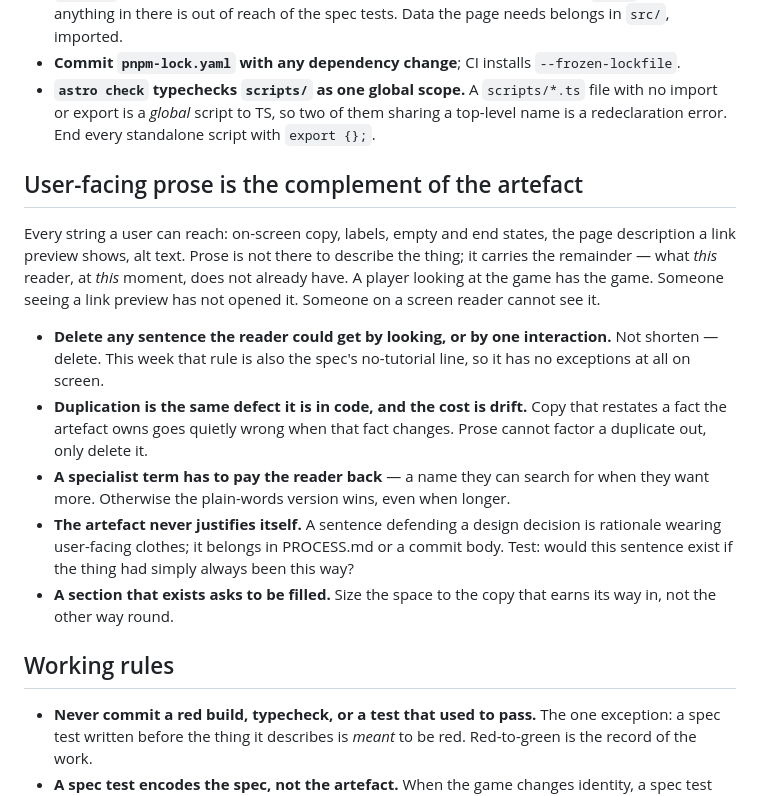
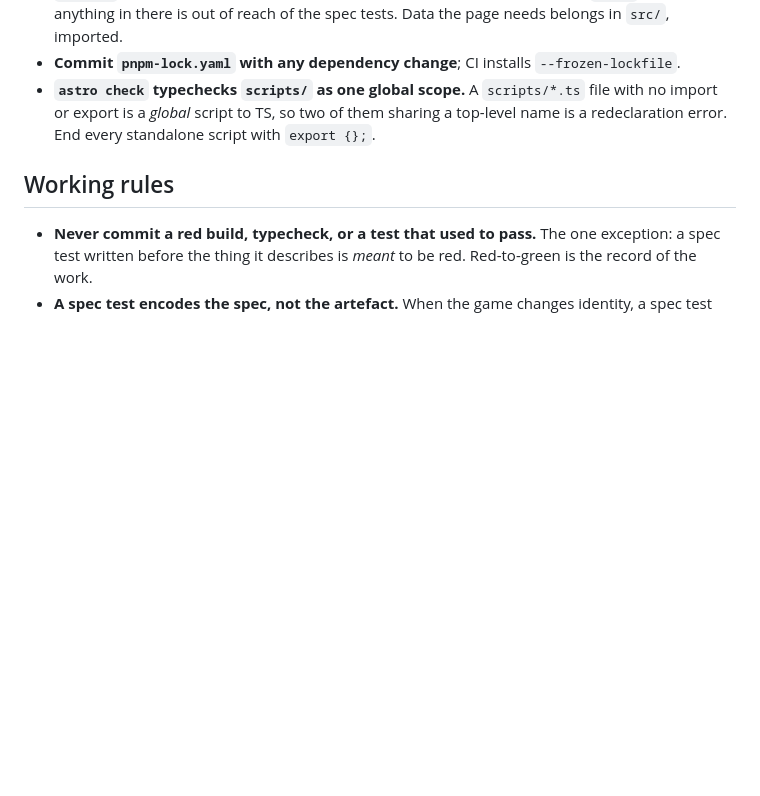
Before and after one commit to comp4020-agentic-coding-studio/comp4020-crit5-amackay, a Markdown page: CLAUDE.md, the part around the change. Rendered like a GitHub page; blank space fills up the shorter version.

Commit message:
harness: drop the user-facing prose section
Per instruction: the on-screen half is now under test in spec/crit-5.test.ts.

```diff
--- a/CLAUDE.md
+++ b/CLAUDE.md
@@ -63,30 +63,6 @@ from a previous week, where it silently 404s every asset on the live site.
   sharing a top-level name is a redeclaration error. End every standalone
   script with `export {};`.
 
-## User-facing prose is the complement of the artefact
-
-Every string a user can reach: on-screen copy, labels, empty and end states,
-the page description a link preview shows, alt text. Prose is not there to
-describe the thing; it carries the remainder — what *this* reader, at *this*
-moment, does not already have. A player looking at the game has the game.
-Someone seeing a link preview has not opened it. Someone on a screen reader
-cannot see it.
-
-- **Delete any sentence the reader could get by looking, or by one
-  interaction.** Not shorten — delete. This week that rule is also the spec's
-  no-tutorial line, so it has no exceptions at all on screen.
-- **Duplication is the same defect it is in code, and the cost is drift.** Copy
-  that restates a fact the artefact owns goes quietly wrong when that fact
-  changes. Prose cannot factor a duplicate out, only delete it.
-- **A specialist term has to pay the reader back** — a name they can search for
-  when they want more. Otherwise the plain-words version wins, even when longer.
-- **The artefact never justifies itself.** A sentence defending a design
-  decision is rationale wearing user-facing clothes; it belongs in PROCESS.md
-  or a commit body. Test: would this sentence exist if the thing had simply
-  always been this way?
-- **A section that exists asks to be filled.** Size the space to the copy that
-  earns its way in, not the other way round.
-
 ## Working rules
 
 - **Never commit a red build, typecheck, or a test that used to pass.** The one
```
